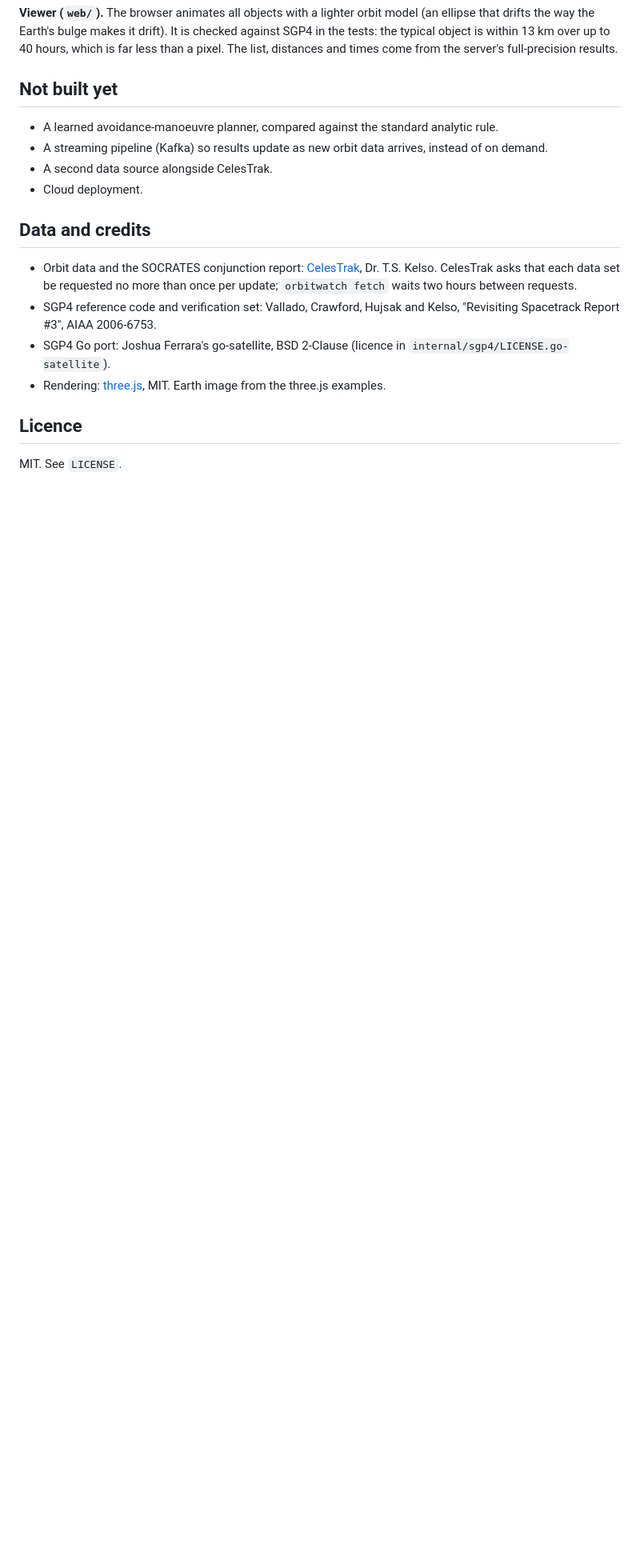
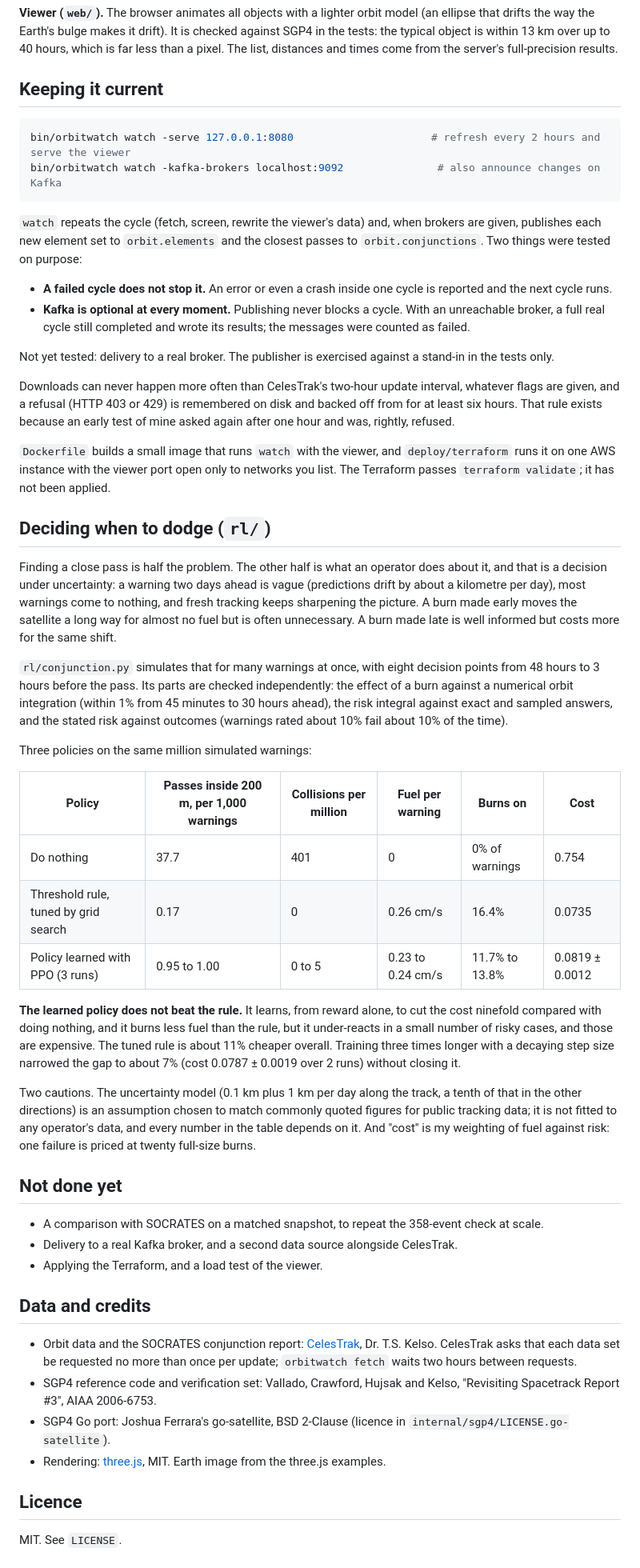
Before and after one commit to shaikn6/orbitwatch, a Markdown page: README.md, the part around one of its changes. Shown at 80% size. Rendered like a GitHub page; blank space fills up the shorter version.

Commit message:
docs: record the pipeline, deployment and avoidance-policy results
The README states what watch mode was tested against and what it was
not, and reports that the learned avoidance policy stays behind the tuned
threshold rule, by 11 percent at first and 7 percent after longer
training.

````diff
--- a/README.md
+++ b/README.md
@@ -56,12 +56,47 @@ go build -o bin/validate ./cmd/validate && bin/validate   # against a SOCRATES r
 
 **Viewer (`web/`).** The browser animates all objects with a lighter orbit model (an ellipse that drifts the way the Earth's bulge makes it drift). It is checked against SGP4 in the tests: the typical object is within 13 km over up to 40 hours, which is far less than a pixel. The list, distances and times come from the server's full-precision results.
 
-## Not built yet
+## Keeping it current
 
-- A learned avoidance-manoeuvre planner, compared against the standard analytic rule.
-- A streaming pipeline (Kafka) so results update as new orbit data arrives, instead of on demand.
-- A second data source alongside CelesTrak.
-- Cloud deployment.
+```sh
+bin/orbitwatch watch -serve 127.0.0.1:8080                      # refresh every 2 hours and serve the viewer
+bin/orbitwatch watch -kafka-brokers localhost:9092               # also announce changes on Kafka
+```
+
+`watch` repeats the cycle (fetch, screen, rewrite the viewer's data) and, when brokers are given, publishes each new element set to `orbit.elements` and the closest passes to `orbit.conjunctions`. Two things were tested on purpose:
+
+- **A failed cycle does not stop it.** An error or even a crash inside one cycle is reported and the next cycle runs.
+- **Kafka is optional at every moment.** Publishing never blocks a cycle. With an unreachable broker, a full real cycle still completed and wrote its results; the messages were counted as failed.
+
+Not yet tested: delivery to a real broker. The publisher is exercised against a stand-in in the tests only.
+
+Downloads can never happen more often than CelesTrak's two-hour update interval, whatever flags are given, and a refusal (HTTP 403 or 429) is remembered on disk and backed off from for at least six hours. That rule exists because an early test of mine asked again after one hour and was, rightly, refused.
+
+`Dockerfile` builds a small image that runs `watch` with the viewer, and `deploy/terraform` runs it on one AWS instance with the viewer port open only to networks you list. The Terraform passes `terraform validate`; it has not been applied.
+
+## Deciding when to dodge (`rl/`)
+
+Finding a close pass is half the problem. The other half is what an operator does about it, and that is a decision under uncertainty: a warning two days ahead is vague (predictions drift by about a kilometre per day), most warnings come to nothing, and fresh tracking keeps sharpening the picture. A burn made early moves the satellite a long way for almost no fuel but is often unnecessary. A burn made late is well informed but costs more for the same shift.
+
+`rl/conjunction.py` simulates that for many warnings at once, with eight decision points from 48 hours to 3 hours before the pass. Its parts are checked independently: the effect of a burn against a numerical orbit integration (within 1% from 45 minutes to 30 hours ahead), the risk integral against exact and sampled answers, and the stated risk against outcomes (warnings rated about 10% fail about 10% of the time).
+
+Three policies on the same million simulated warnings:
+
+| Policy | Passes inside 200 m, per 1,000 warnings | Collisions per million | Fuel per warning | Burns on | Cost |
+|---|---|---|---|---|---|
+| Do nothing | 37.7 | 401 | 0 | 0% of warnings | 0.754 |
+| Threshold rule, tuned by grid search | 0.17 | 0 | 0.26 cm/s | 16.4% | 0.0735 |
+| Policy learned with PPO (3 runs) | 0.95 to 1.00 | 0 to 5 | 0.23 to 0.24 cm/s | 11.7% to 13.8% | 0.0819 ± 0.0012 |
+
+**The learned policy does not beat the rule.** It learns, from reward alone, to cut the cost ninefold compared with doing nothing, and it burns less fuel than the rule, but it under-reacts in a small number of risky cases, and those are expensive. The tuned rule is about 11% cheaper overall. Training three times longer with a decaying step size narrowed the gap to about 7% (cost 0.0787 ± 0.0019 over 2 runs) without closing it.
+
+Two cautions. The uncertainty model (0.1 km plus 1 km per day along the track, a tenth of that in the other directions) is an assumption chosen to match commonly quoted figures for public tracking data; it is not fitted to any operator's data, and every number in the table depends on it. And "cost" is my weighting of fuel against risk: one failure is priced at twenty full-size burns.
+
+## Not done yet
+
+- A comparison with SOCRATES on a matched snapshot, to repeat the 358-event check at scale.
+- Delivery to a real Kafka broker, and a second data source alongside CelesTrak.
+- Applying the Terraform, and a load test of the viewer.
 
 ## Data and credits
 
````
Also changed, not shown: other parts of README.md (+1 -1 lines).
